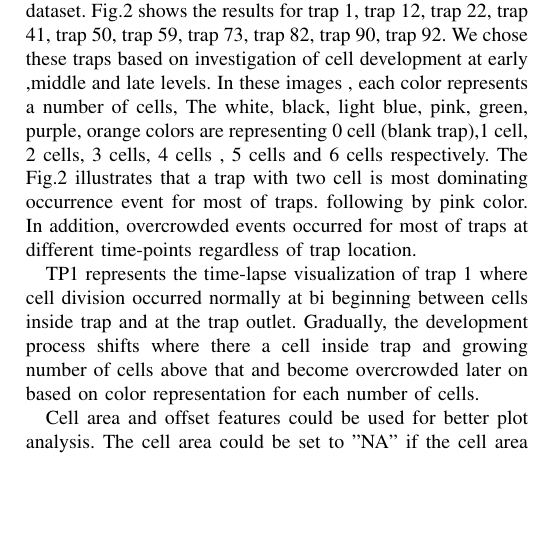
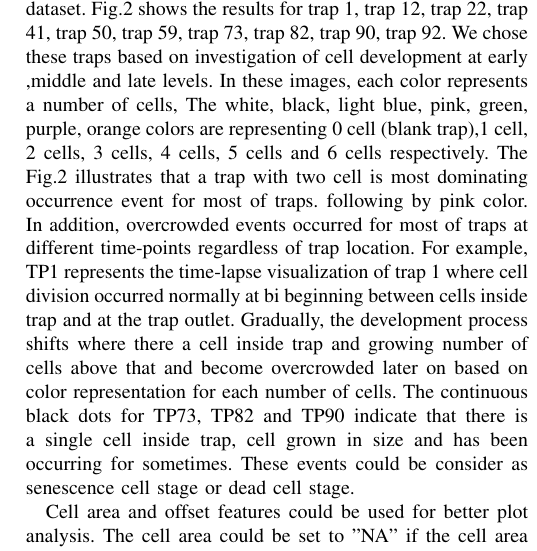
Before and after one commit to merang/Patterns-Cell-Press-, a LaTeX paper (Patterns/CellPress.tex): part of one column of page 2 of 10, cut so that both start at the same text, the shorter picture padded with empty space. Compiled offline with pdfLaTeX; a missing font is replaced by an installed copy or a similar font; a LaTeX package or settings file that is missing is left out.

Commit message:
Updates from Overleaf

```diff
--- a/Patterns/CellPress.tex
+++ b/Patterns/CellPress.tex
@@ -98,11 +98,10 @@ We developed an R package called "$\mu$Polar" for time-lapse microfluidics-based
 \subsection{$\mu$Polar for microfluidics images}
 
 
-We have applied $\mu$Polar package to our available traps dataset. Fig.\ref{fig:compare} shows the results for trap 1, trap 12, trap 22, trap 41, trap 50, trap 59, trap 73, trap 82, trap 90, trap 92. We chose these traps based on investigation of cell development at early ,middle and late levels. In these images , each color  represents a number of cells, The white, black, light blue, pink, green, purple, orange colors are representing 0 cell (blank trap),1 cell, 2 cells, 3 cells, 4 cells , 5 cells and 6 cells respectively.
-The Fig.\ref{fig:compare} illustrates that a trap with two cell is most dominating occurrence event for most of traps. following by pink color. In addition, overcrowded events occurred for most of traps at different time-points regardless of trap location.
+We have applied $\mu$Polar package to our available traps dataset. Fig.\ref{fig:compare} shows the results for trap 1, trap 12, trap 22, trap 41, trap 50, trap 59, trap 73, trap 82, trap 90, trap 92. We chose these traps based on investigation of cell development at early ,middle and late levels. In these images, each color  represents a number of cells, The white, black, light blue, pink, green, purple, orange colors are representing 0 cell (blank trap),1 cell, 2 cells, 3 cells, 4 cells, 5 cells and 6 cells respectively.
+The Fig.\ref{fig:compare} illustrates that a trap with two cell is most dominating occurrence event for most of traps. following by pink color. In addition, overcrowded events occurred for most of traps at different time-points regardless of trap location. For example, TP1 represents the time-lapse visualization of trap 1 where cell division occurred normally at bi beginning  between cells inside trap and at the trap outlet. Gradually, the development process shifts where there a cell inside trap and growing number of cells above that and become overcrowded later on based on color representation for each number of cells. The continuous black dots for TP73, TP82 and TP90 indicate that there is a single cell inside trap, cell grown in size and has been occurring for sometimes. These events could be consider as senescence cell stage or dead cell stage.
 
 
-TP1 represents the time-lapse visualization of trap 1 where cell division occurred normally at bi beginning  between cells inside trap and at the trap outlet. Gradually, the development process shifts where there a cell inside trap and growing number of cells above that and become overcrowded later on based on color representation for each number of cells.
 
 
 
```
